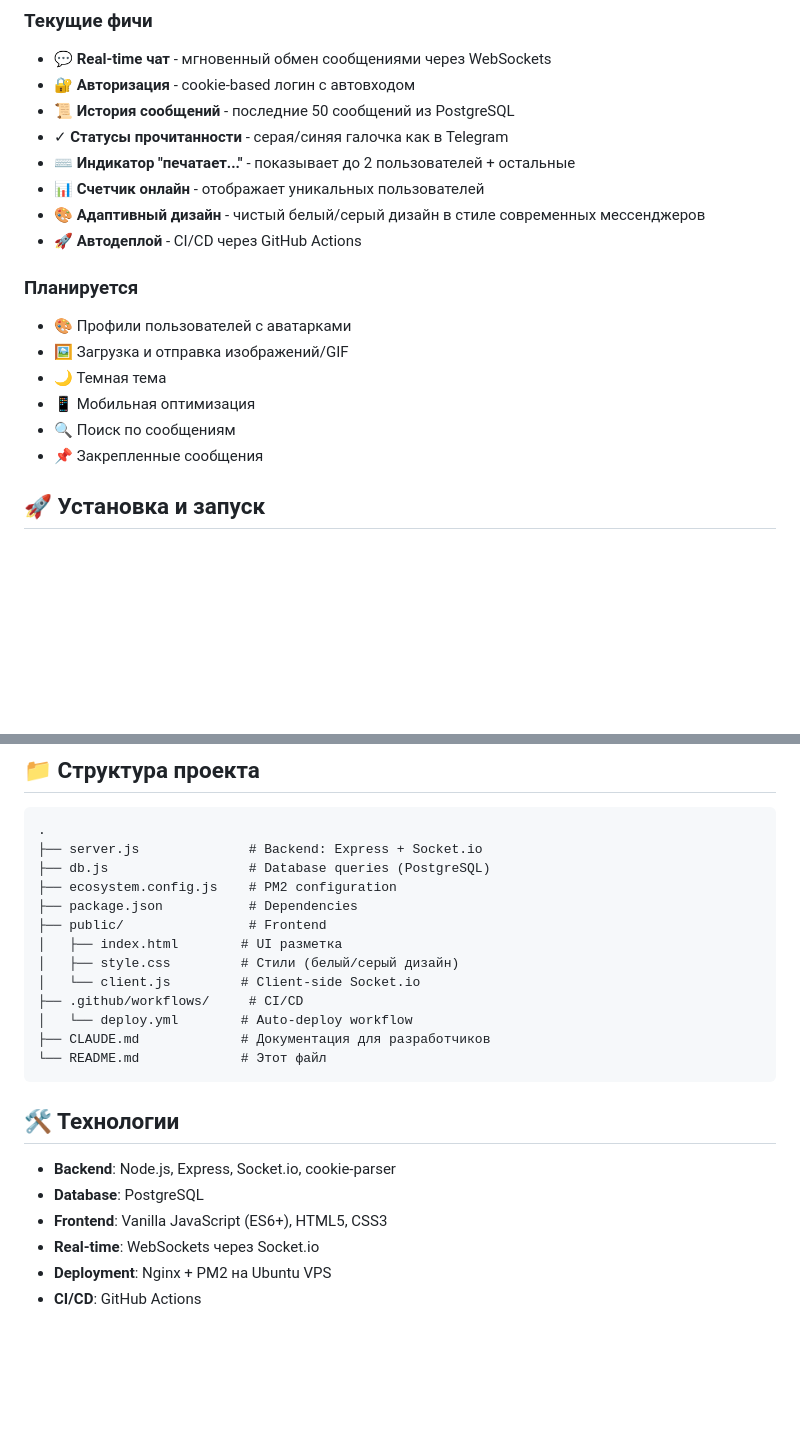
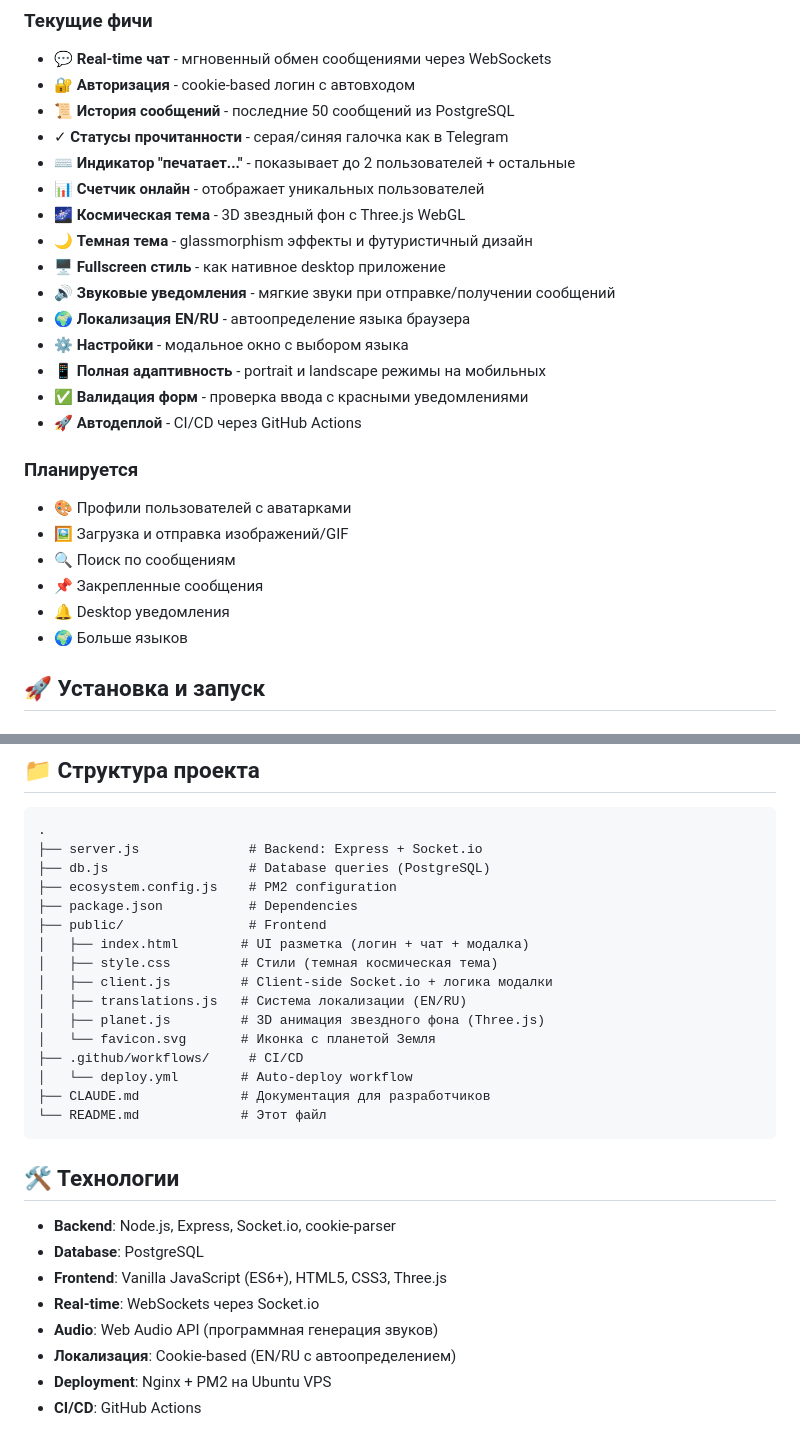
Before and after one commit to iamwebster/kitty-chatting, a Markdown page: README.md, 2 parts joined by grey strips. Rendered like a GitHub page; blank space fills up the shorter version.

```diff
--- a/README.md
+++ b/README.md
@@ -13,16 +13,23 @@
 - ✓ **Статусы прочитанности** - серая/синяя галочка как в Telegram
 - ⌨️ **Индикатор "печатает..."** - показывает до 2 пользователей + остальные
 - 📊 **Счетчик онлайн** - отображает уникальных пользователей
-- 🎨 **Адаптивный дизайн** - чистый белый/серый дизайн в стиле современных мессенджеров
+- 🌌 **Космическая тема** - 3D звездный фон с Three.js WebGL
+- 🌙 **Темная тема** - glassmorphism эффекты и футуристичный дизайн
+- 🖥️ **Fullscreen стиль** - как нативное desktop приложение
+- 🔊 **Звуковые уведомления** - мягкие звуки при отправке/получении сообщений
+- 🌍 **Локализация EN/RU** - автоопределение языка браузера
+- ⚙️ **Настройки** - модальное окно с выбором языка
+- 📱 **Полная адаптивность** - portrait и landscape режимы на мобильных
+- ✅ **Валидация форм** - проверка ввода с красными уведомлениями
 - 🚀 **Автодеплой** - CI/CD через GitHub Actions
 
 ### Планируется
 - 🎨 Профили пользователей с аватарками
 - 🖼️ Загрузка и отправка изображений/GIF
-- 🌙 Темная тема
-- 📱 Мобильная оптимизация
 - 🔍 Поиск по сообщениям
 - 📌 Закрепленные сообщения
+- 🔔 Desktop уведомления
+- 🌍 Больше языков
 
 ## 🚀 Установка и запуск
 
@@ -70,9 +77,12 @@ npm start
 ├── ecosystem.config.js    # PM2 configuration
 ├── package.json           # Dependencies
 ├── public/                # Frontend
-│   ├── index.html        # UI разметка
-│   ├── style.css         # Стили (белый/серый дизайн)
-│   └── client.js         # Client-side Socket.io
+│   ├── index.html        # UI разметка (логин + чат + модалка)
+│   ├── style.css         # Стили (темная космическая тема)
+│   ├── client.js         # Client-side Socket.io + логика модалки
+│   ├── translations.js   # Система локализации (EN/RU)
+│   ├── planet.js         # 3D анимация звездного фона (Three.js)
+│   └── favicon.svg       # Иконка с планетой Земля
 ├── .github/workflows/     # CI/CD
 │   └── deploy.yml        # Auto-deploy workflow
 ├── CLAUDE.md             # Документация для разработчиков
@@ -83,8 +93,10 @@ npm start
 
 - **Backend**: Node.js, Express, Socket.io, cookie-parser
 - **Database**: PostgreSQL
-- **Frontend**: Vanilla JavaScript (ES6+), HTML5, CSS3
+- **Frontend**: Vanilla JavaScript (ES6+), HTML5, CSS3, Three.js
 - **Real-time**: WebSockets через Socket.io
+- **Audio**: Web Audio API (программная генерация звуков)
+- **Локализация**: Cookie-based (EN/RU с автоопределением)
 - **Deployment**: Nginx + PM2 на Ubuntu VPS
 - **CI/CD**: GitHub Actions
 
```
Also changed, not shown: CLAUDE.md (+50 -12 lines).
